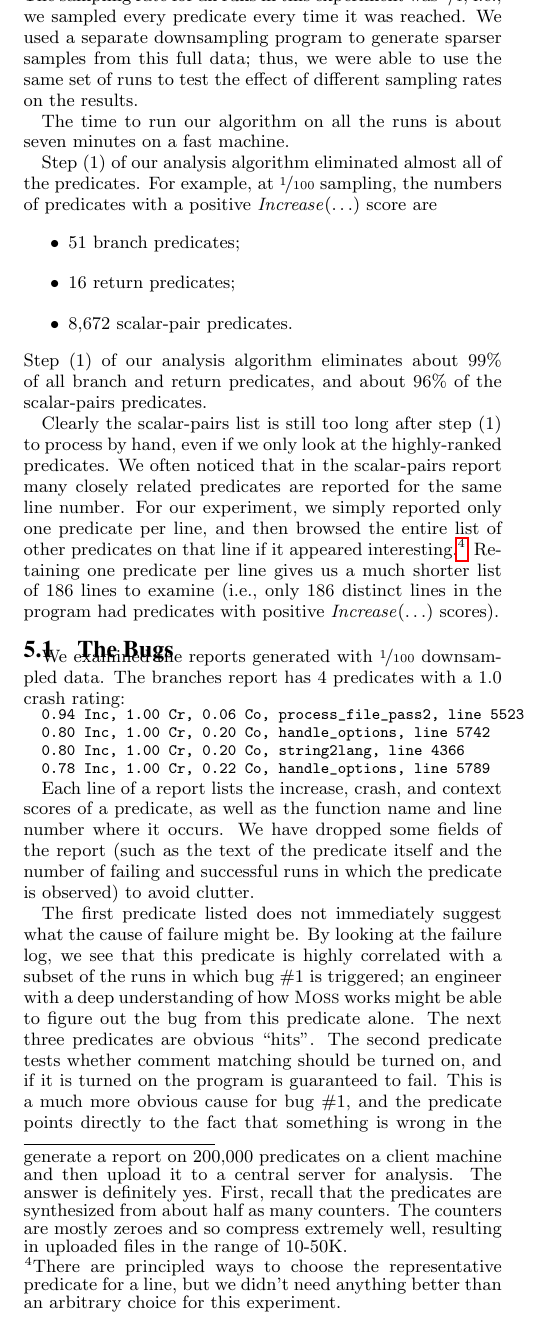
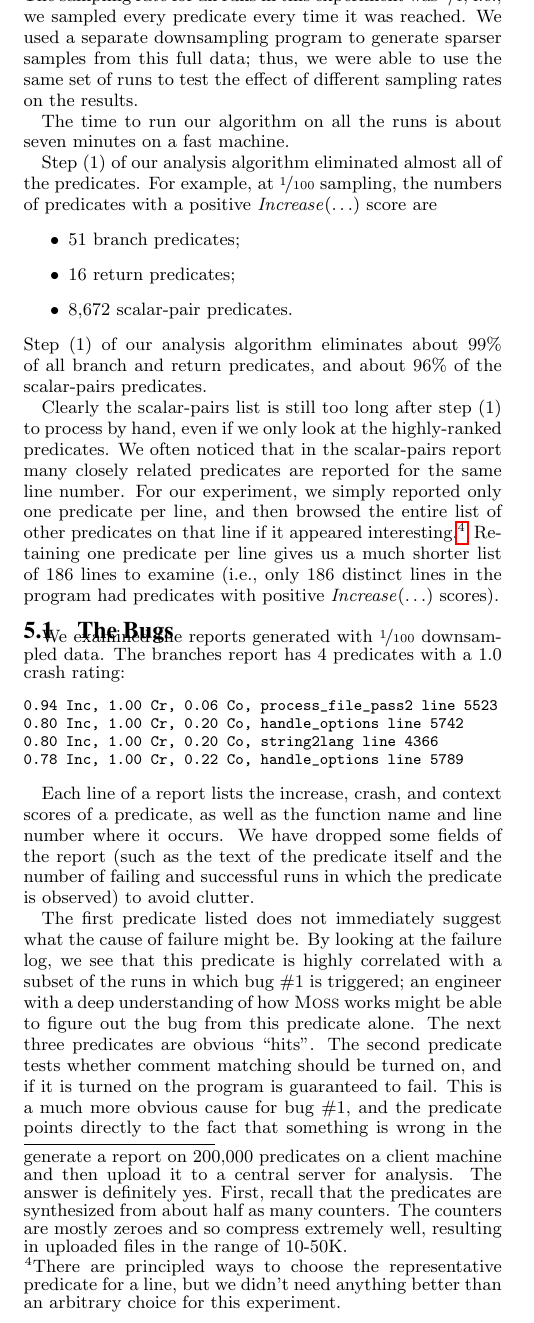
Before and after one commit to liblit/cbiexp, a LaTeX paper (pldi-2004/master.tex, which reads pldi-2004/experiments.tex): part of one column of page 7 of 10, cut so that both start at the same text. Compiled offline with pdfLaTeX.

Commit message:
Squeeze the branch report down to the width of a single column.

```diff
--- a/pldi-2004/experiments.tex
+++ b/pldi-2004/experiments.tex
@@ -82,14 +82,14 @@ with positive $\increase(\ldots)$ scores).
 
 We examined the reports generated with \nicefrac{1}{100} downsampled data.
 The branches report has 4 predicates with a 1.0 crash rating:
-
+%%
 \begin{small}
-  \begin{BVerbatim}[gobble=4]
-    0.94 Inc, 1.00 Cr, 0.06 Co, process_file_pass2, line 5523
-    0.80 Inc, 1.00 Cr, 0.20 Co, handle_options, line 5742
-    0.80 Inc, 1.00 Cr, 0.20 Co, string2lang, line 4366
-    0.78 Inc, 1.00 Cr, 0.22 Co, handle_options, line 5789
-  \end{BVerbatim}
+\begin{verbatim}
+0.94 Inc, 1.00 Cr, 0.06 Co, process_file_pass2 line 5523
+0.80 Inc, 1.00 Cr, 0.20 Co, handle_options line 5742
+0.80 Inc, 1.00 Cr, 0.20 Co, string2lang line 4366
+0.78 Inc, 1.00 Cr, 0.22 Co, handle_options line 5789
+\end{verbatim}
 \end{small}
 
 Each line of a report lists the increase, crash, and context scores of
```
